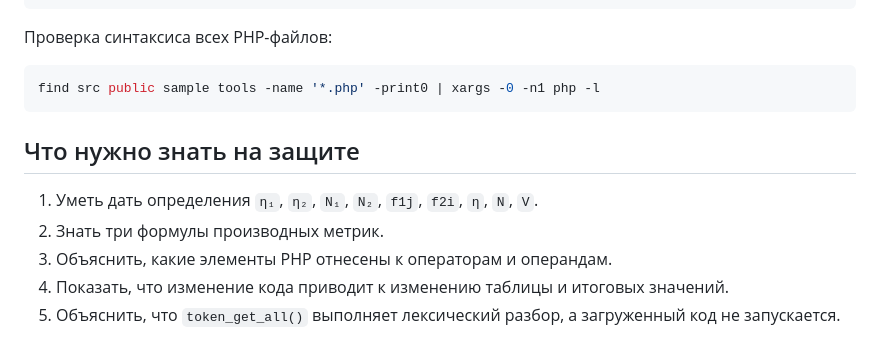
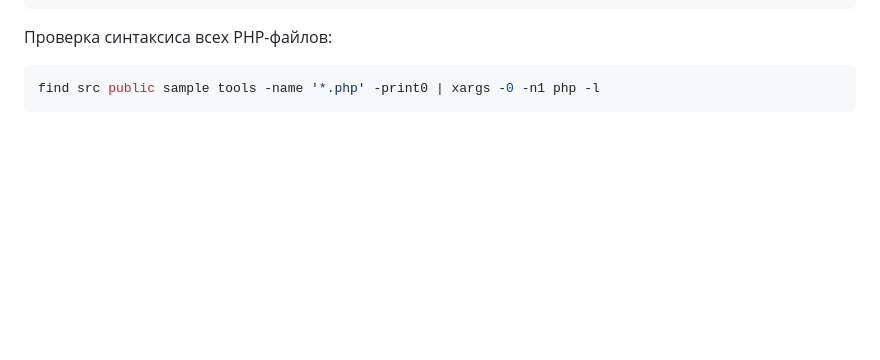
Before and after one commit to cxnfused/SPO_LAB1, a Markdown page: README.md, the part around the change. Rendered like a GitHub page; blank space fills up the shorter version.

Commit message:
Update README.md
Removed section on defense requirements from README.

````diff
--- a/README.md
+++ b/README.md
@@ -126,11 +126,3 @@ bash tests/http_smoke.sh
 ```bash
 find src public sample tools -name '*.php' -print0 | xargs -0 -n1 php -l
 ```
-
-## Что нужно знать на защите
-
-1. Уметь дать определения `η₁`, `η₂`, `N₁`, `N₂`, `f1j`, `f2i`, `η`, `N`, `V`.
-2. Знать три формулы производных метрик.
-3. Объяснить, какие элементы PHP отнесены к операторам и операндам.
-4. Показать, что изменение кода приводит к изменению таблицы и итоговых значений.
-5. Объяснить, что `token_get_all()` выполняет лексический разбор, а загруженный код не запускается.
````
